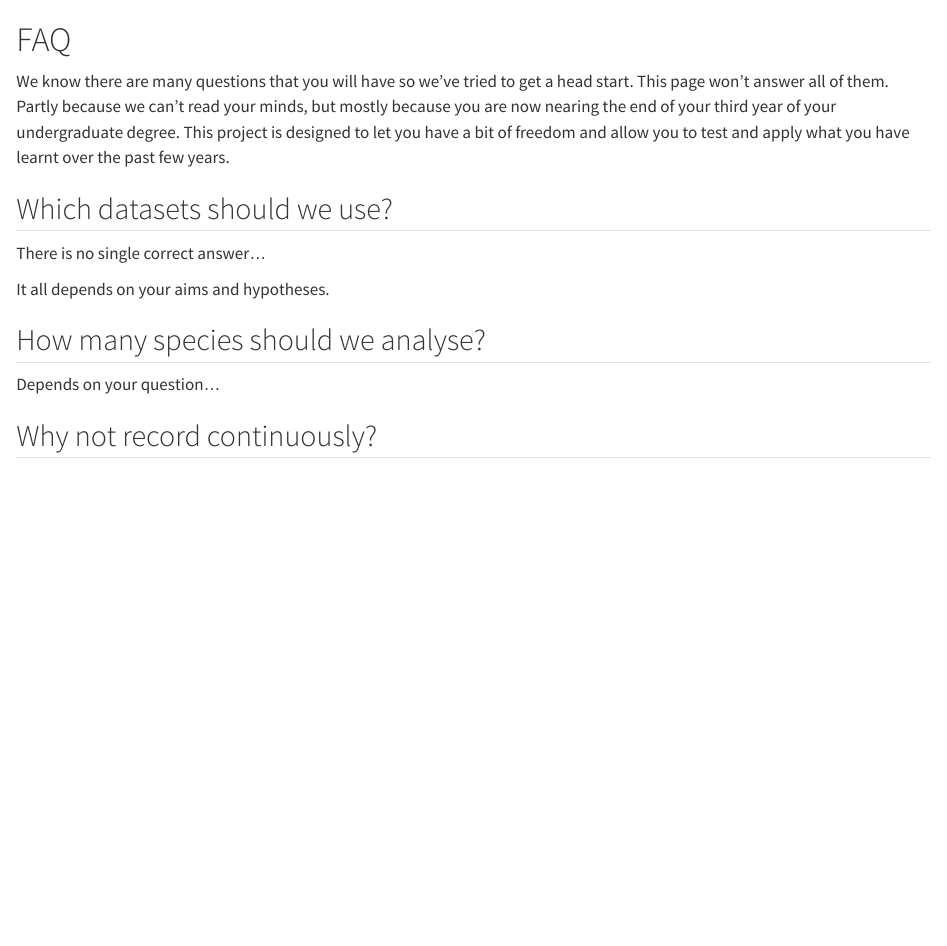
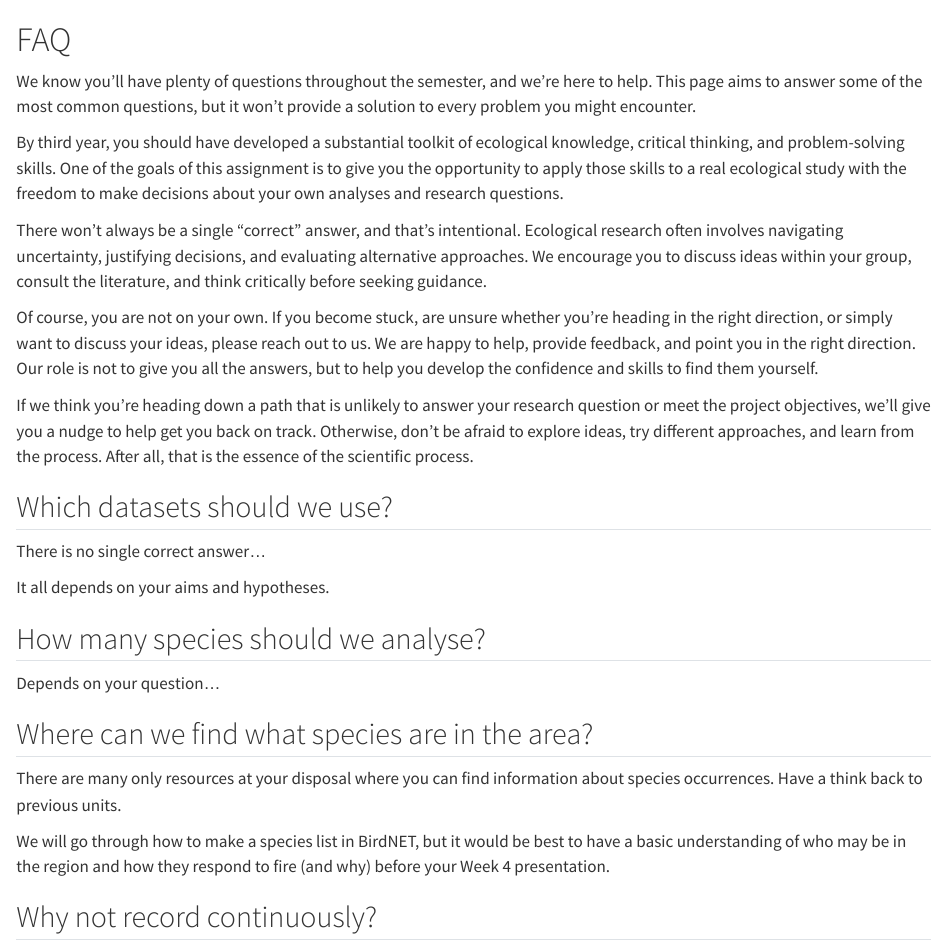
Before and after one commit to eleanor-h43/BIOL3X07-Ecology_Project3, a Quarto document (faq.qmd): the page in a window 1100 px wide, from its top. Rendered offline with R 4.5, knitr and Pandoc in place of Quarto, with nearby package versions.

Commit message:
Update faq.qmd

```diff
--- a/faq.qmd
+++ b/faq.qmd
@@ -1,7 +1,14 @@
 # FAQ
 
-We know there are many questions that you will have so we've tried to get a head start. This page won't answer all of them. Partly because we can't read your minds, but mostly because you are now nearing the end of your third year of your undergraduate degree. This project is designed to let you have a bit of freedom and allow you to test and apply what you have learnt over the past few years.
+We know you'll have plenty of questions throughout the semester, and we're here to help. This page aims to answer some of the most common questions, but it won't provide a solution to every problem you might encounter.
 
+By third year, you should have developed a substantial toolkit of ecological knowledge, critical thinking, and problem-solving skills. One of the goals of this assignment is to give you the opportunity to apply those skills to a real ecological study with the freedom to make decisions about your own analyses and research questions.
+
+There won't always be a single "correct" answer, and that's intentional. Ecological research often involves navigating uncertainty, justifying decisions, and evaluating alternative approaches. We encourage you to discuss ideas within your group, consult the literature, and think critically before seeking guidance.
+
+Of course, you are not on your own. If you become stuck, are unsure whether you're heading in the right direction, or simply want to discuss your ideas, please reach out to us. We are happy to help, provide feedback, and point you in the right direction. Our role is not to give you all the answers, but to help you develop the confidence and skills to find them yourself.
+
+If we think you're heading down a path that is unlikely to answer your research question or meet the project objectives, we'll give you a nudge to help get you back on track. Otherwise, don't be afraid to explore ideas, try different approaches, and learn from the process. After all, that is the essence of the scientific process.
 
 ## Which datasets should we use?
 
@@ -13,3 +20,8 @@ It all depends on your aims and hypotheses.
 
 Depends on your question...
 
+## Where can we find what species are in the area?
+
+There are many only resources at your disposal where you can find information about species occurrences. Have a think back to previous units.
+
+We will go through how to make a species list in BirdNET, but it would be best to have a basic understanding of who may be in the region and how they respond to fire (and why) before your Week 4 presentation.
```
Also changed, not shown: faq.qmd (11 more changed lines).
